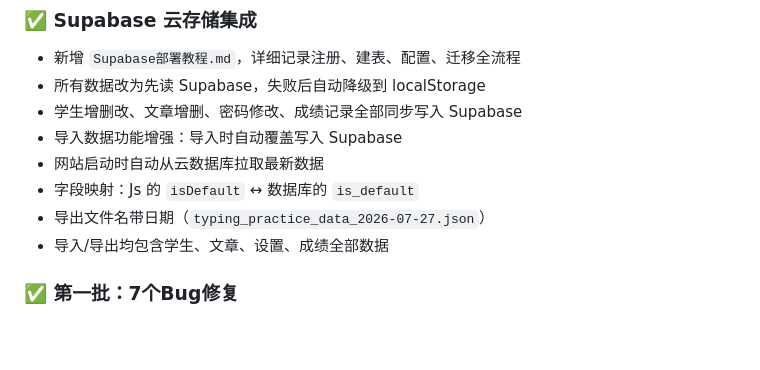
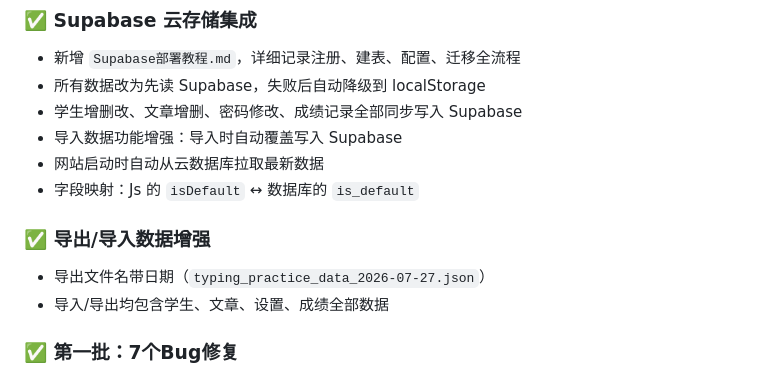
Before and after one commit to vincent-az/typing-practice, a Markdown page: 更新进度日志.md, the part around the change. Rendered like a GitHub page; blank space fills up the shorter version.

Commit message:
修复更新日志格式：导出/导入与Supabase分开记录

```diff
--- a/更新进度日志.md
+++ b/更新进度日志.md
@@ -33,6 +33,8 @@
 - 导入数据功能增强：导入时自动覆盖写入 Supabase
 - 网站启动时自动从云数据库拉取最新数据
 - 字段映射：Js 的 `isDefault` ↔ 数据库的 `is_default`
+
+### ✅ 导出/导入数据增强
 - 导出文件名带日期（`typing_practice_data_2026-07-27.json`）
 - 导入/导出均包含学生、文章、设置、成绩全部数据
 
```
